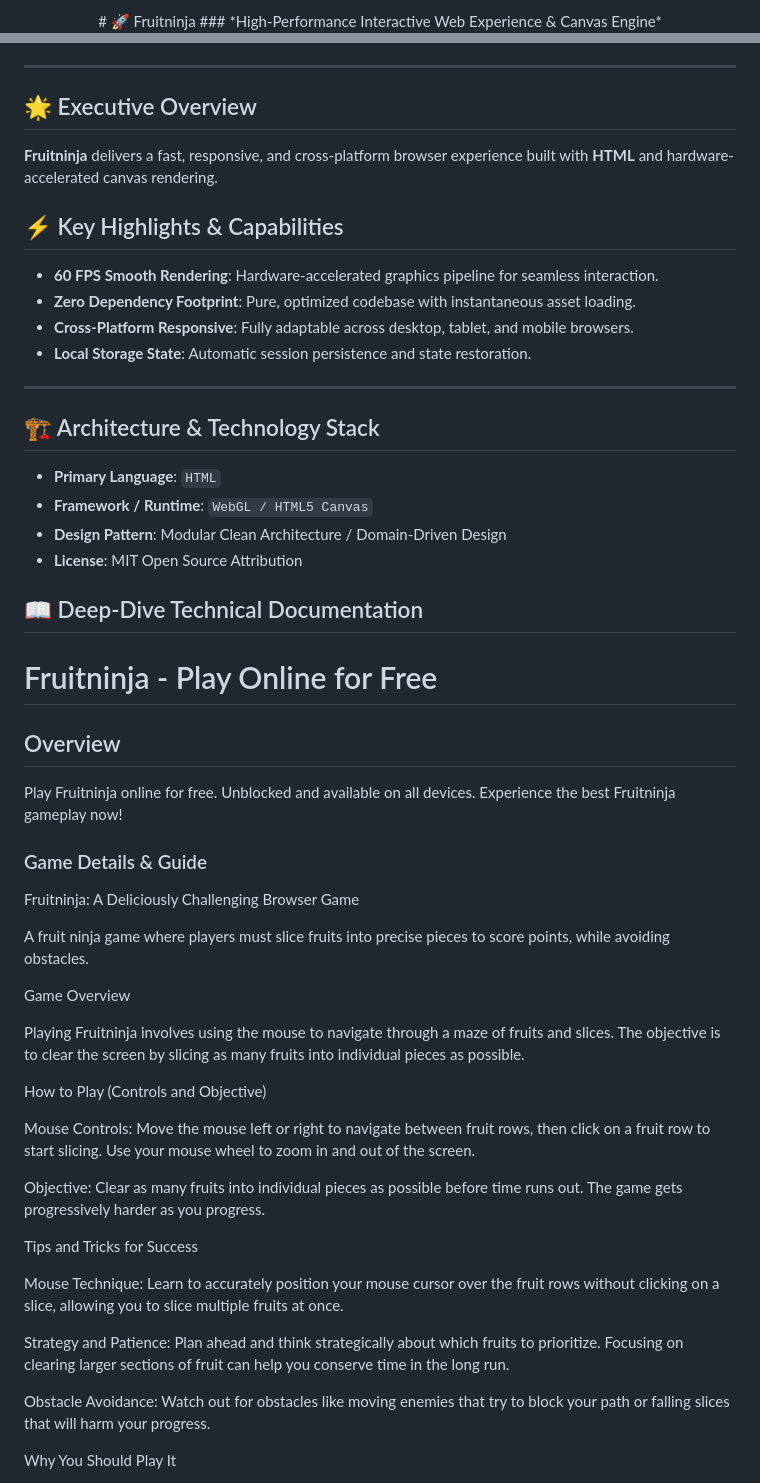
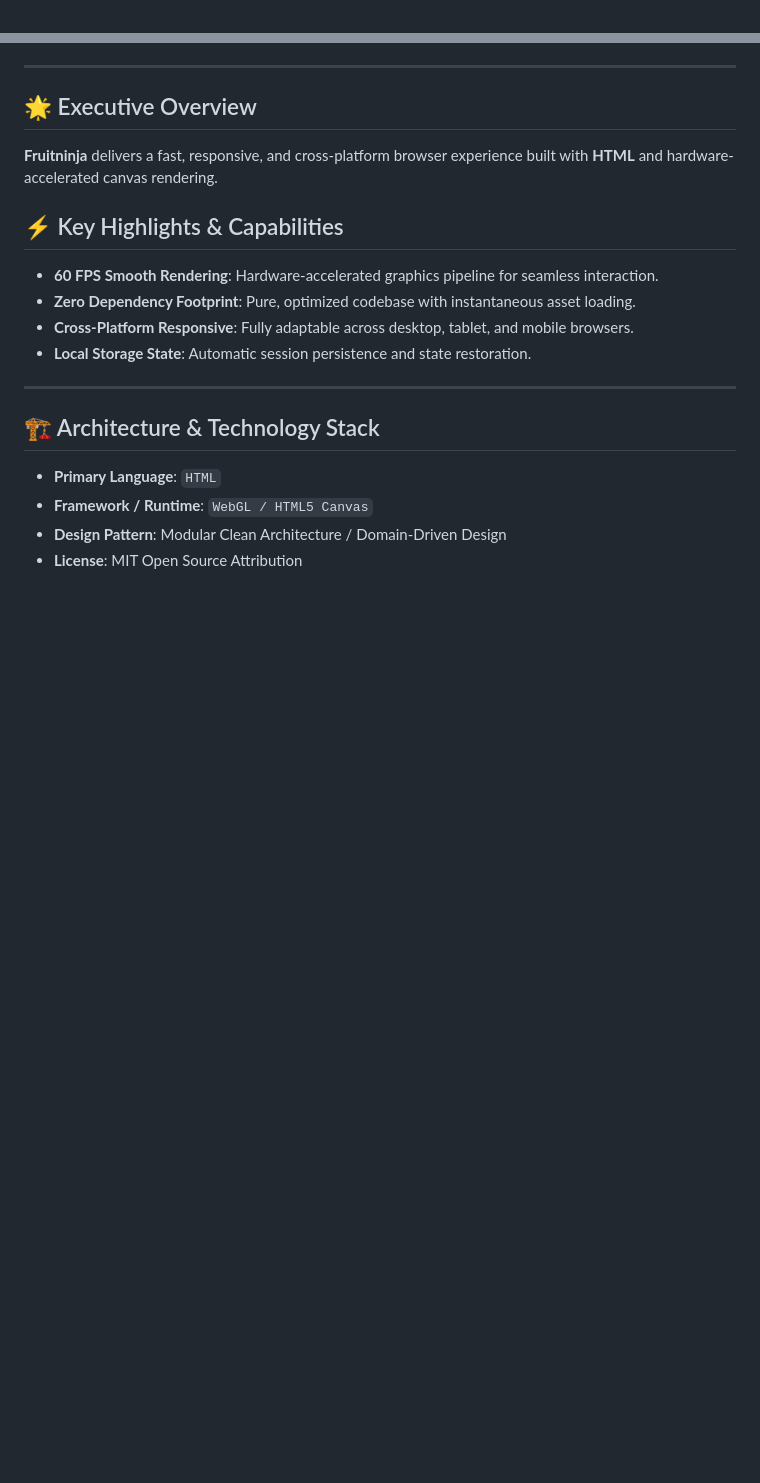
Before and after one commit to hsinidev/fruitninja, a Markdown page: README.md, 2 parts joined by grey strips. GitHub-like rendering; blank space fills up the shorter version.

```diff
--- a/README.md
+++ b/README.md
@@ -1,4 +1,2 @@
 <div align="center">
-# 🚀 Fruitninja
-### *High-Performance Interactive Web Experience & Canvas Engine*
 
@@ -13,6 +16,7 @@
 </div>
 
 ---
+
 ## 🌟 Executive Overview
 
 **Fruitninja** delivers a fast, responsive, and cross-platform browser experience built with **HTML** and hardware-accelerated canvas rendering.
@@ -25,6 +29,7 @@
 - **Local Storage State**: Automatic session persistence and state restoration.
 
 ---
+
 ## 🏗️ Architecture & Technology Stack
 
 - **Primary Language**: `HTML`
@@ -32,65 +37,3 @@
 - **Design Pattern**: Modular Clean Architecture / Domain-Driven Design
 - **License**: MIT Open Source Attribution
 
-## 📖 Deep-Dive Technical Documentation
-
-# Fruitninja - Play Online for Free
-
-## Overview
-Play Fruitninja online for free. Unblocked and available on all devices. Experience the best Fruitninja gameplay now!
-
-### Game Details & Guide
-Fruitninja: A Deliciously Challenging Browser Game
-
-
-
-A fruit ninja game where players must slice fruits into precise pieces to score points, while avoiding obstacles.
-
-
-
-Game Overview
-
-
-Playing Fruitninja involves using the mouse to navigate through a maze of fruits and slices. The objective is to clear the screen by slicing as many fruits into individual pieces as possible.
-
-
-
-How to Play (Controls and Objective)
-
-
-
-Mouse Controls:
- Move the mouse left or right to navigate between fruit rows, then click on a fruit row to start slicing. Use your mouse wheel to zoom in and out of the screen.
-
-
-
-
-Objective:
- Clear as many fruits into individual pieces as possible before time runs out. The game gets progressively harder as you progress.
-
-
-
-Tips and Tricks for Success
-
-
-
-Mouse Technique:
- Learn to accurately position your mouse cursor over the fruit rows without clicking on a slice, allowing you to slice multiple fruits at once.
-
-
-
-
-Strategy and Patience:
- Plan ahead and think strategically about which fruits to prioritize. Focusing on clearing larger sections of fruit can help you conserve time in the long run.
-
-
-
-
-Obstacle Avoidance:
- Watch out for obstacles like moving enemies that try to block your path or falling slices that will harm your progress.
-
-
-
-Why You Should Play It
-
-
```
Also changed, not shown: other parts of README.md (+12 -34 lines).
